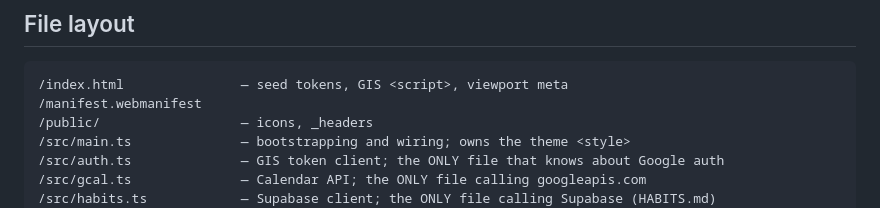
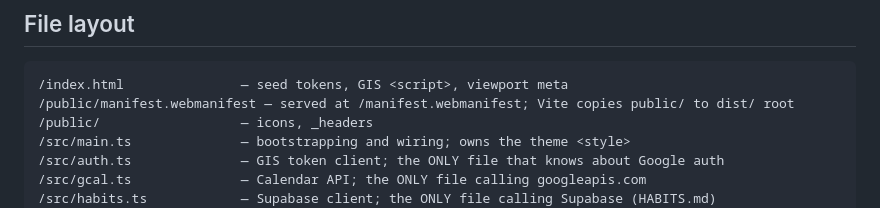
Before and after one commit to studiorelativity/bramwell-pwa, a Markdown page: _references/SPEC.md, the part around the change. Drawn GitHub-style.

Commit message:
stage 01: SPEC file layout — manifest lives in public/
Co-Authored-By: Claude Fable 5 <noreply@anthropic.com>

````diff
--- a/_references/SPEC.md
+++ b/_references/SPEC.md
@@ -336,7 +336,7 @@ Entry: "Try the demo" on first-run, or `?demo`.
 
 ```
 /index.html               — seed tokens, GIS <script>, viewport meta
-/manifest.webmanifest
+/public/manifest.webmanifest — served at /manifest.webmanifest; Vite copies public/ to dist/ root
 /public/                  — icons, _headers
 /src/main.ts              — bootstrapping and wiring; owns the theme <style>
 /src/auth.ts              — GIS token client; the ONLY file that knows about Google auth
````
